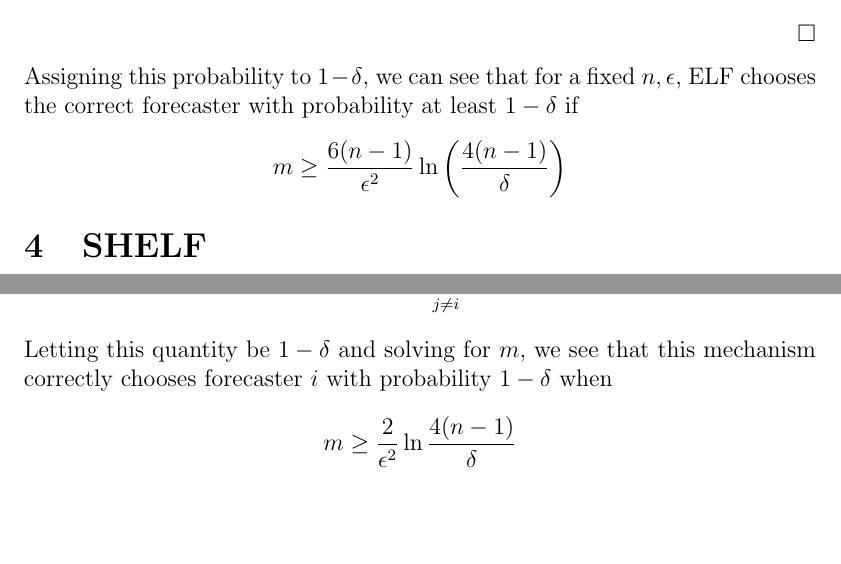
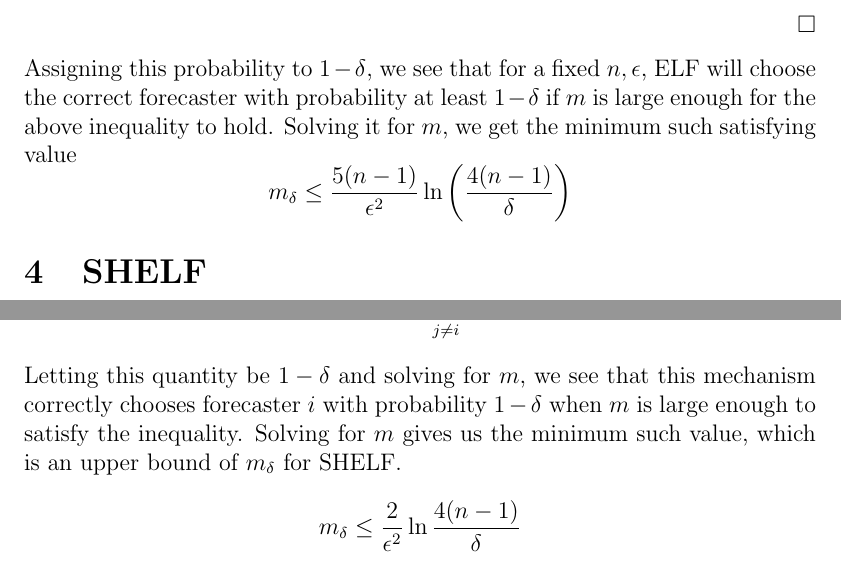
Before and after one commit to rngomez303/empirical-elf, a LaTeX document (paper/draft1.tex): two parts of pages 5 and 9 of 9, joined at a grey line, cut so that both start at the same text, the shorter picture padded with empty space. Compiled offline with pdfLaTeX.

Commit message:
using m_delta

```diff
--- a/paper/draft1.tex
+++ b/paper/draft1.tex
@@ -144,12 +146,12 @@ Using the union bound over all $j$, we have
   P\left(M_l(y_1, ..., y_n, x) = i\right)
   &= 1 - \sum_{j\neq i} P\left(M_l(y_1, ..., y_n, x) = j\right) \\
   &\geq 1 - \sum_{j\neq i} P\left(F_j \geq F_i\right) \\
-  &\geq 1 - 4 (n-1) e^{-\frac{m \epsilon^2}{6(n - 1)}}
+  &\geq 1 - 4 (n-1) e^{-\frac{m \epsilon^2}{5(n - 1)}}
 \end{align*}
 \hfill\QED
 
-Assigning this probability to $1 - \delta$, we can see that for a fixed $n, \epsilon$, ELF chooses the correct forecaster with probability at least $1 - \delta$ if
-\[m \geq \frac{6(n-1)}{\epsilon^2}\ln\left(\frac{4(n-1)}{\delta}\right) \]
+Assigning this probability to $1 - \delta$, we see that for a fixed $n, \epsilon$, ELF will choose the correct forecaster with probability at least $1 - \delta$ if $m$ is large enough for the above inequality to hold. Solving it for $m$, we get the minimum such satisfying value
+\[m_\delta \leq \frac{5(n-1)}{\epsilon^2}\ln\left(\frac{4(n-1)}{\delta}\right) \]
 
 \section{SHELF}
 For this mechanism, we let the binary random variable $X_{i, k}$ be 1 with probability $R_q(y_{i, k}, x_i)$, and 0 otherwise. Then, for each event $k$ we assign forecaster $i$ the score $f_{i, k} = X_{i, k}$ obtained by sampling this variable. Finally, we assign their final score by summing these over all events, $F_i = \sum_{j=1}^m f_{i, j}$, then chose the forecaster with the highest $F_i$, breaking ties uniformly at random.
@@ -220,8 +224,8 @@ Using the union bound again over all $j \neq i$, we have
 \[
 1 - \delta = P(M(y_1, ..., y_n, x) = i) = 1 - \sum_{j \neq i} P(F_j \geq F_i) = 1 - 4 (n-1) e^{\frac{- m \epsilon^2}{2}}
 \]
-Letting this quantity be $1 - \delta$ and solving for $m$, we see that this mechanism correctly chooses forecaster $i$ with probability $1 - \delta$ when
-\[ m \geq \frac{2}{\epsilon^2} \ln \frac{4(n-1)}{\delta} \]
+Letting this quantity be $1 - \delta$ and solving for $m$, we see that this mechanism correctly chooses forecaster $i$ with probability $1 - \delta$ when $m$ is large enough to satisfy the inequality. Solving for $m$ gives us the minimum such value, which is an upper bound of $m_\delta$ for SHELF.
+\[ m_\delta \leq \frac{2}{\epsilon^2} \ln \frac{4(n-1)}{\delta} \]
 
 
 % \begin{thebibliography}{99}
```
Also changed, not shown: paper/draft1.tex (18 more changed lines).
